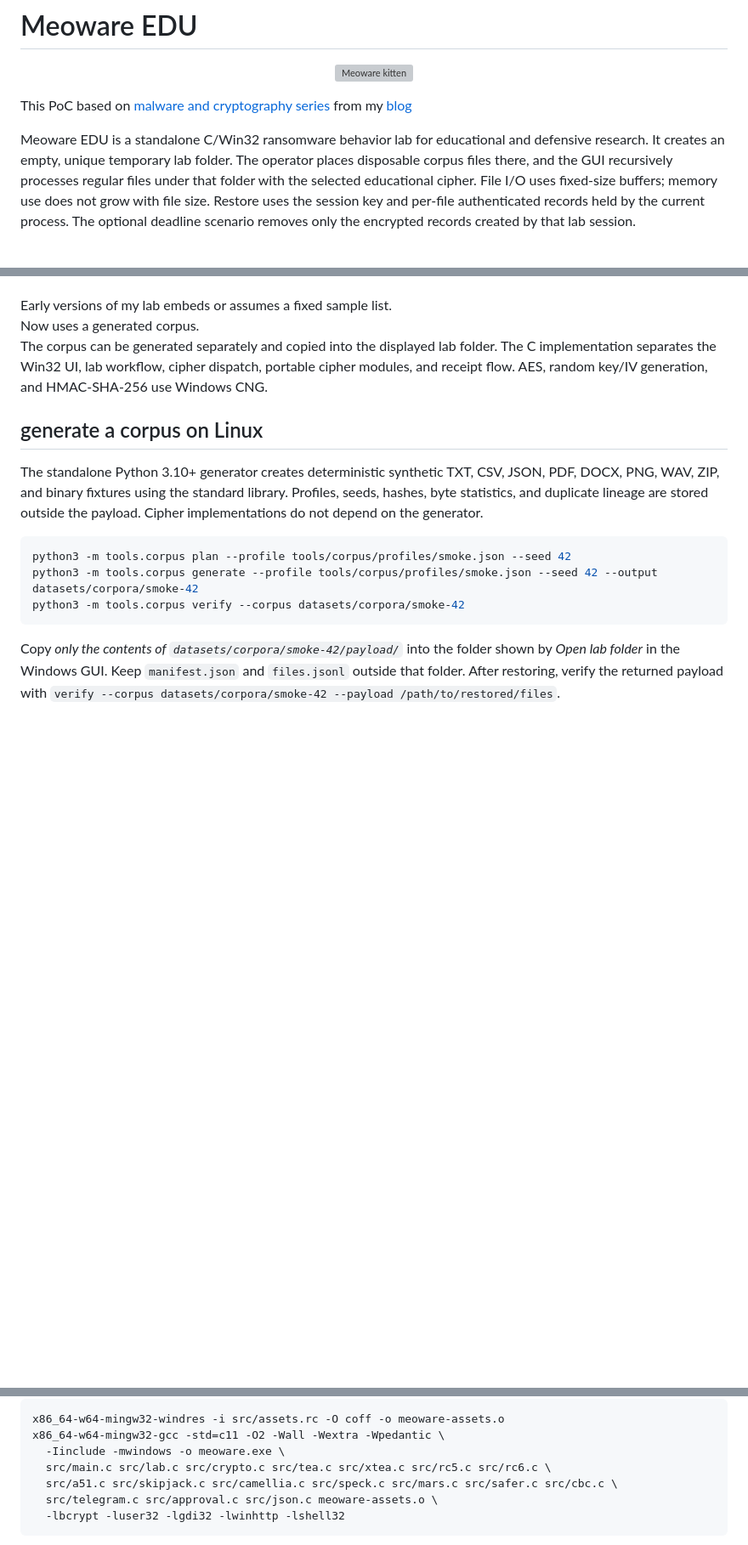
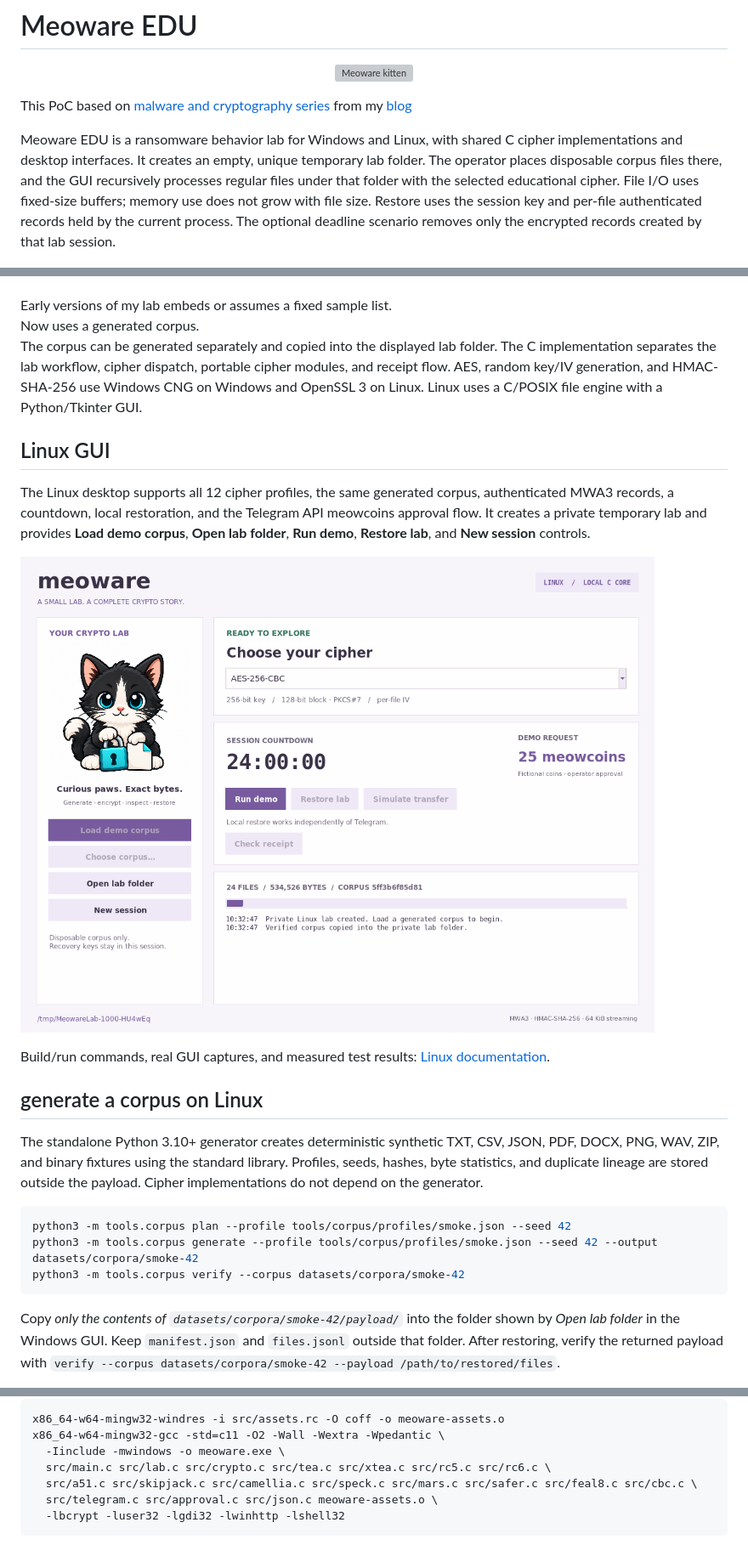
Before and after one commit to cocomelonc/meoware, a Markdown page: README.md, 3 parts joined by grey strips. Shown at 85% size. GitHub-like rendering; pictures changed too: screenshots/linux-ready.png (added); blank space fills up the shorter version; grey boxes are pictures that could not be loaded.

Commit message:
add linux implementation: draft

````diff
--- a/README.md
+++ b/README.md
@@ -6,7 +6,7 @@
 
 This PoC based on [malware and cryptography series](https://cocomelonc.github.io/malware/2026/03/05/malware-cryptography-44.html) from my [blog](https://cocomelonc.github.io/)
 
-Meoware EDU is a standalone C/Win32 ransomware behavior lab for educational and defensive research. It creates an empty, unique temporary lab folder. The operator places disposable corpus files there, and the GUI recursively processes regular files under that folder with the selected educational cipher. File I/O uses fixed-size buffers; memory use does not grow with file size. Restore uses the session key and per-file authenticated records held by the current process. The optional deadline scenario removes only the encrypted records created by that lab session.
+Meoware EDU is a ransomware behavior lab for Windows and Linux, with shared C cipher implementations and desktop interfaces. It creates an empty, unique temporary lab folder. The operator places disposable corpus files there, and the GUI recursively processes regular files under that folder with the selected educational cipher. File I/O uses fixed-size buffers; memory use does not grow with file size. Restore uses the session key and per-file authenticated records held by the current process. The optional deadline scenario removes only the encrypted records created by that lab session.
 
 ![img](./screenshots/1.png)
 
@@ -14,7 +14,15 @@ The lab directory is created under the current user's Windows temporary director
 
 Early versions of my lab embeds or assumes a fixed sample list.
 Now uses a generated corpus.
-The corpus can be generated separately and copied into the displayed lab folder. The C implementation separates the Win32 UI, lab workflow, cipher dispatch, portable cipher modules, and receipt flow. AES, random key/IV generation, and HMAC-SHA-256 use Windows CNG.
+The corpus can be generated separately and copied into the displayed lab folder. The C implementation separates the lab workflow, cipher dispatch, portable cipher modules, and receipt flow. AES, random key/IV generation, and HMAC-SHA-256 use Windows CNG on Windows and OpenSSL 3 on Linux. Linux uses a C/POSIX file engine with a Python/Tkinter GUI.
+
+## Linux GUI
+
+The Linux desktop supports all 12 cipher profiles, the same generated corpus, authenticated MWA3 records, a countdown, local restoration, and the Telegram API meowcoins approval flow. It creates a private temporary lab and provides **Load demo corpus**, **Open lab folder**, **Run demo**, **Restore lab**, and **New session** controls.
+
+![Linux GUI](./screenshots/linux-ready.png)
+
+Build/run commands, real GUI captures, and measured test results: [Linux documentation](linux/README.md).
 
 ## generate a corpus on Linux
 
@@ -78,7 +86,7 @@ x86_64-w64-mingw32-windres -i src/assets.rc -O coff -o meoware-assets.o
 x86_64-w64-mingw32-gcc -std=c11 -O2 -Wall -Wextra -Wpedantic \
   -Iinclude -mwindows -o meoware.exe \
   src/main.c src/lab.c src/crypto.c src/tea.c src/xtea.c src/rc5.c src/rc6.c \
-  src/a51.c src/skipjack.c src/camellia.c src/speck.c src/mars.c src/safer.c src/cbc.c \
+  src/a51.c src/skipjack.c src/camellia.c src/speck.c src/mars.c src/safer.c src/feal8.c src/cbc.c \
   src/telegram.c src/approval.c src/json.c meoware-assets.o \
   -lbcrypt -luser32 -lgdi32 -lwinhttp -lshell32
 ```
````
Also changed, not shown: linux/README.md (added, +87 -0 lines), screenshots/linux-encrypted.png (added), screenshots/linux-restored.png (added), 15 other files.
